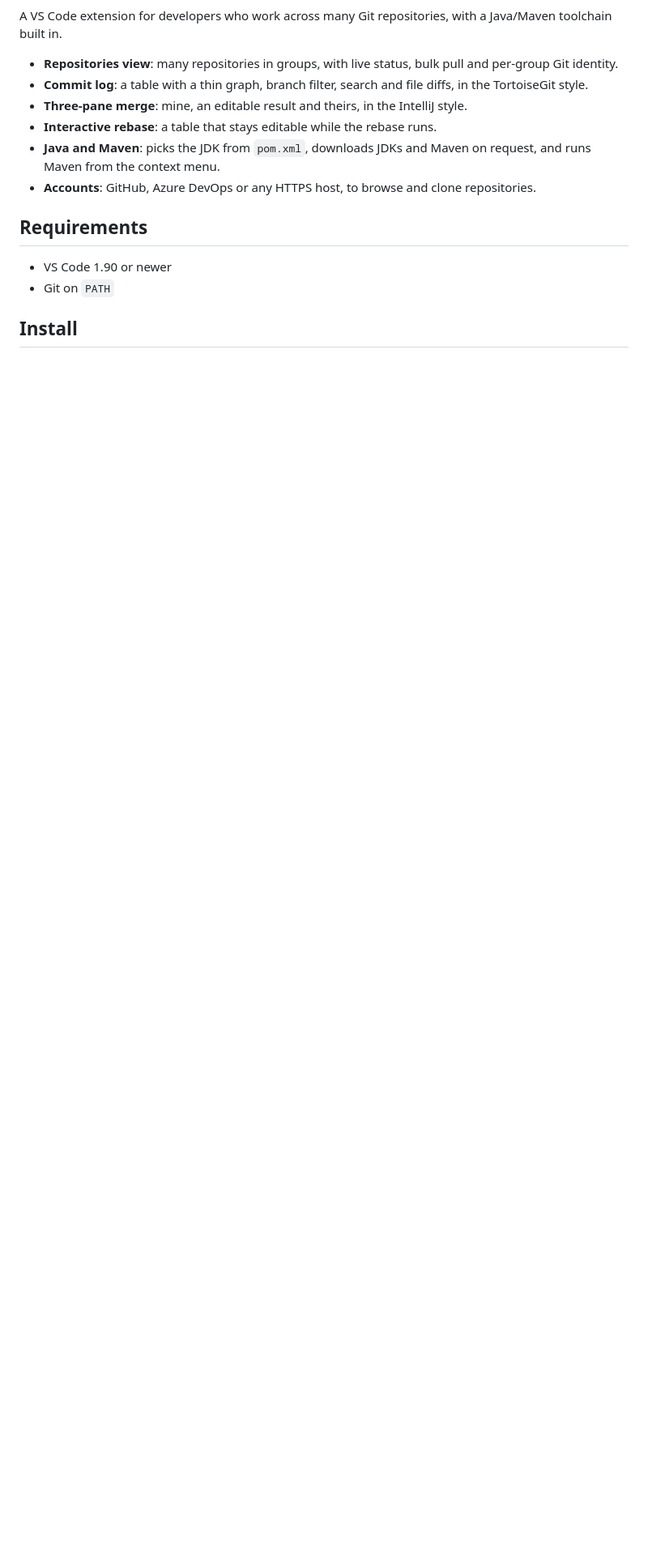
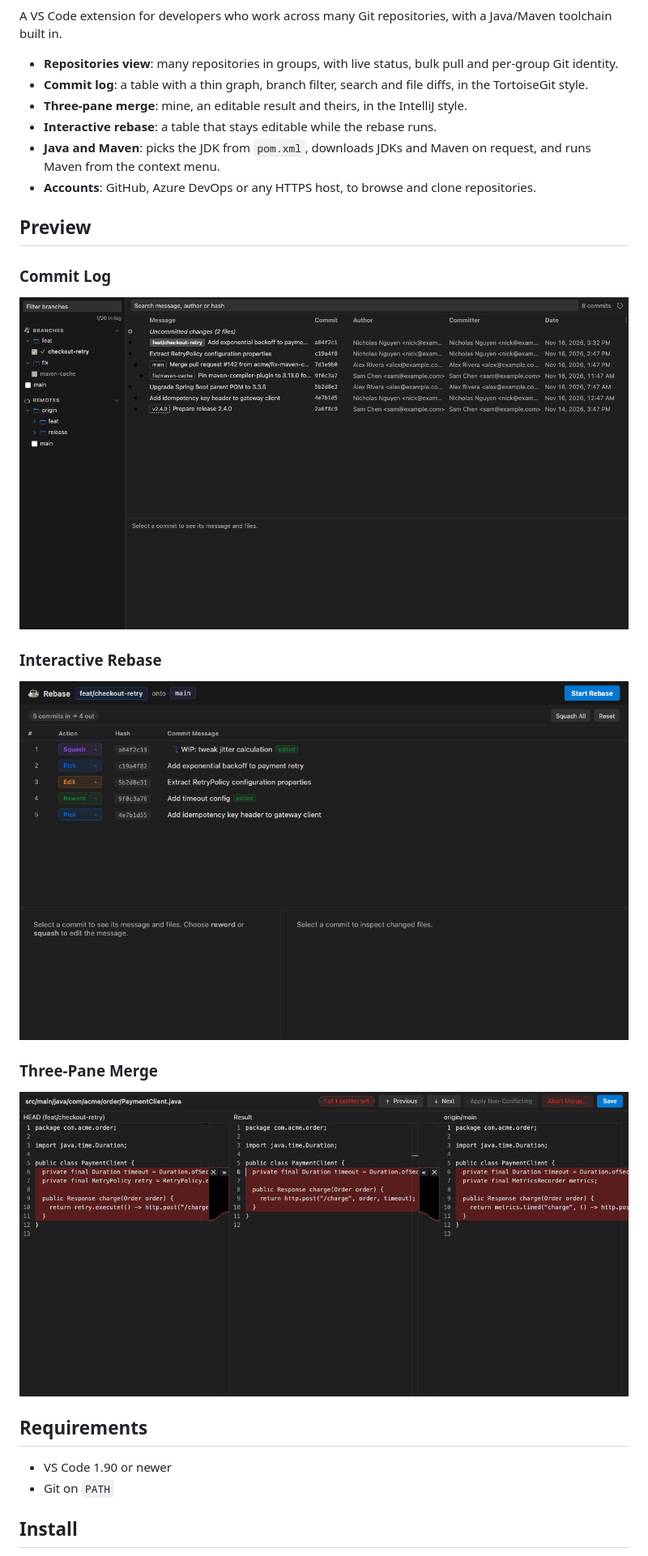
Before and after one commit to nqnhut92/branch-and-brew, a Markdown page: README.md, the part around one of its changes. Shown at 81% size. GitHub-like rendering; pictures changed too: docs/images/commit-log.png (added), docs/images/interactive-rebase.png (added), docs/images/three-pane-merge.png (added); blank space fills up the shorter version.

Commit message:
Add Marketplace metadata and UI previews to README

```diff
--- a/README.md
+++ b/README.md
@@ -9,6 +12,17 @@ A VS Code extension for developers who work across many Git repositories, with a
 - **Java and Maven**: picks the JDK from `pom.xml`, downloads JDKs and Maven on request, and runs Maven from the context menu.
 - **Accounts**: GitHub, Azure DevOps or any HTTPS host, to browse and clone repositories.
 
+## Preview
+
+### Commit Log
+![Commit Log](docs/images/commit-log.png)
+
+### Interactive Rebase
+![Interactive Rebase](docs/images/interactive-rebase.png)
+
+### Three-Pane Merge
+![Three-Pane Merge](docs/images/three-pane-merge.png)
+
 ## Requirements
 
 - VS Code 1.90 or newer
```
Also changed, not shown: other parts of README.md (+8 -1 lines), 1 other file.
